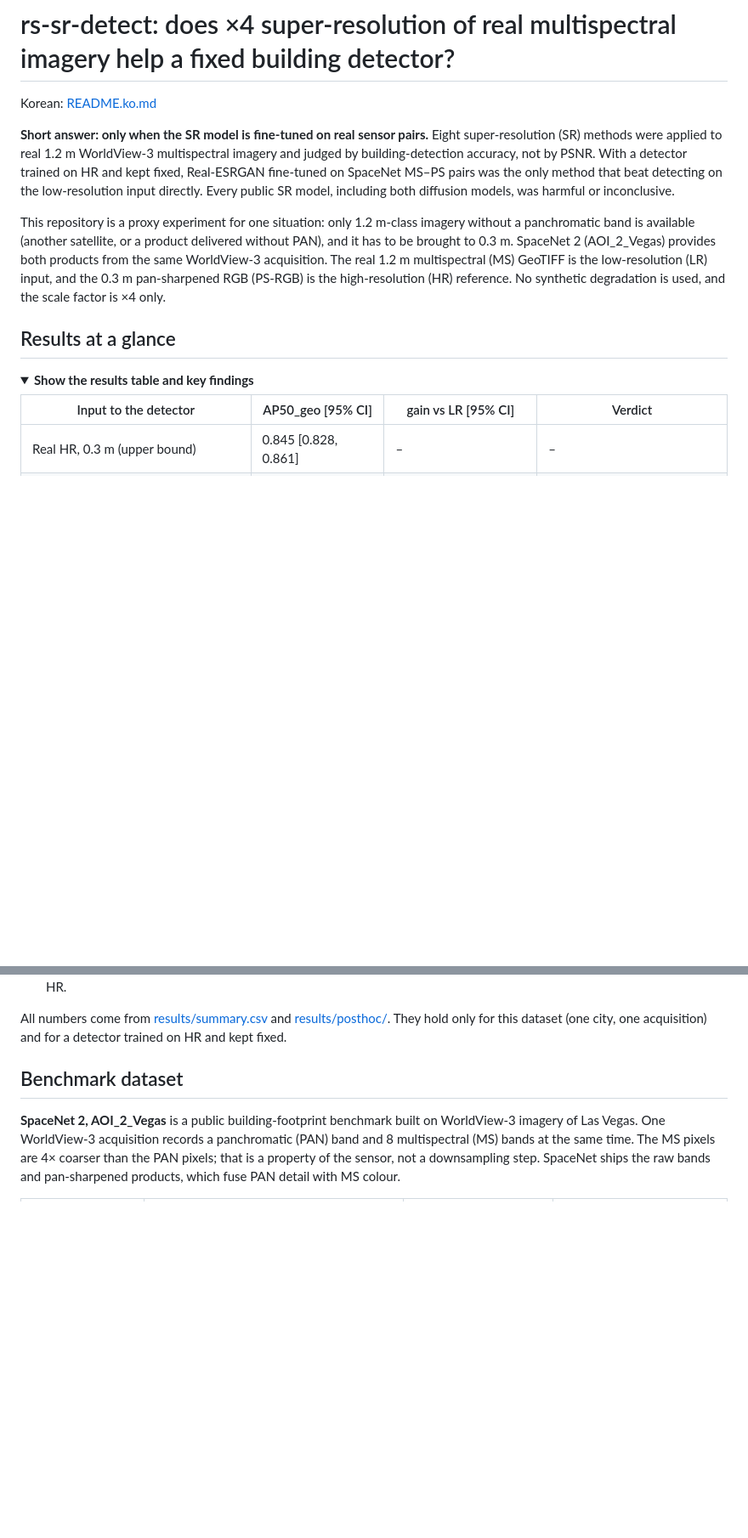
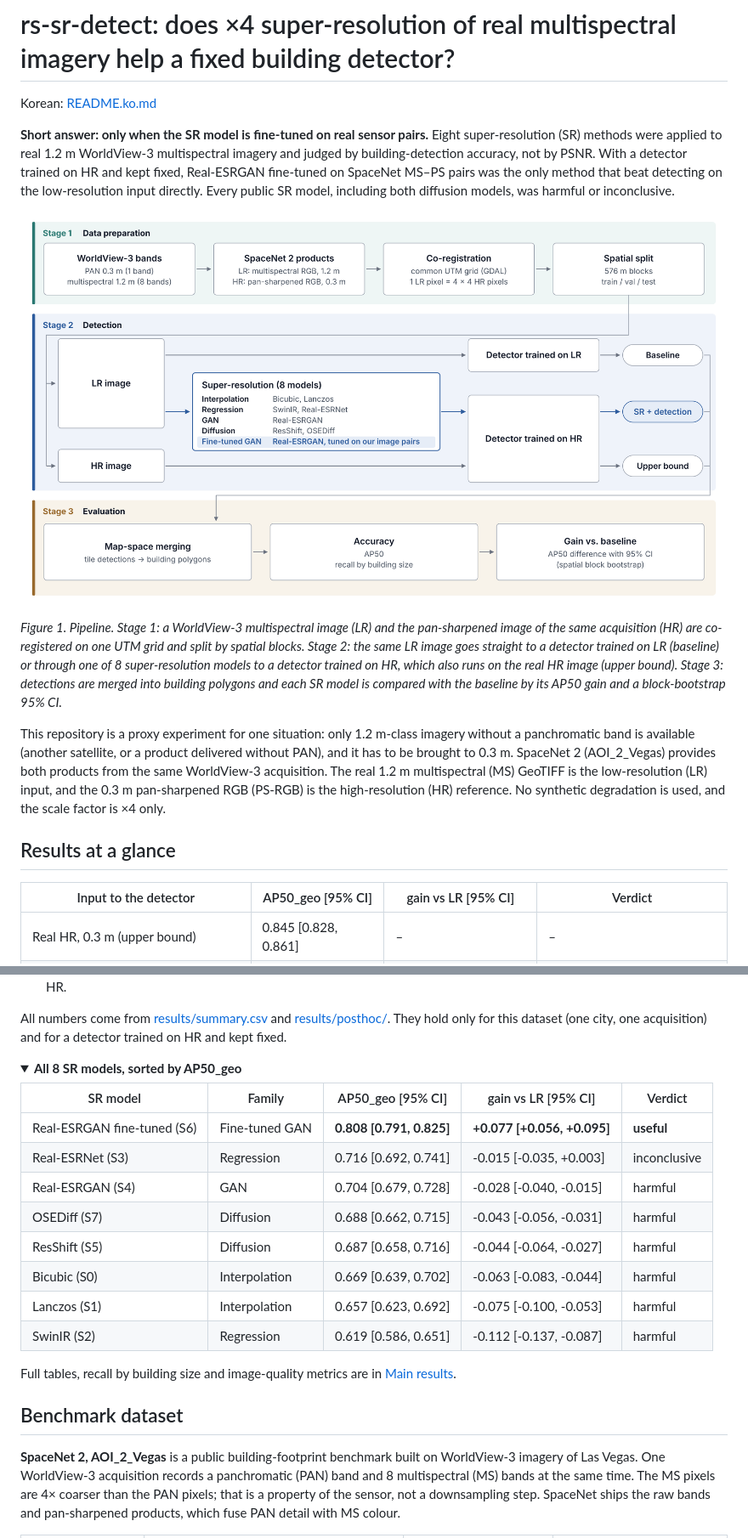
Before and after one commit to mAn-He/sr_rs_detect, a Markdown page: README.md, 2 parts joined by grey strips. Shown at 85% size. GitHub-like rendering; pictures changed too: results/figures/pipeline.png (added); folded sections open; blank space fills up the shorter version.

```diff
--- a/README.md
+++ b/README.md
@@ -4,12 +4,13 @@ Korean: [README.ko.md](README.ko.md)
 
 **Short answer: only when the SR model is fine-tuned on real sensor pairs.** Eight super-resolution (SR) methods were applied to real 1.2 m WorldView-3 multispectral imagery and judged by building-detection accuracy, not by PSNR. With a detector trained on HR and kept fixed, Real-ESRGAN fine-tuned on SpaceNet MS–PS pairs was the only method that beat detecting on the low-resolution input directly. Every public SR model, including both diffusion models, was harmful or inconclusive.
 
+![rs-sr-detect pipeline](results/figures/pipeline.png)
+
+*Figure 1. Pipeline. Stage 1: a WorldView-3 multispectral image (LR) and the pan-sharpened image of the same acquisition (HR) are co-registered on one UTM grid and split by spatial blocks. Stage 2: the same LR image goes straight to a detector trained on LR (baseline) or through one of 8 super-resolution models to a detector trained on HR, which also runs on the real HR image (upper bound). Stage 3: detections are merged into building polygons and each SR model is compared with the baseline by its AP50 gain and a block-bootstrap 95% CI.*
+
 This repository is a proxy experiment for one situation: only 1.2 m-class imagery without a panchromatic band is available (another satellite, or a product delivered without PAN), and it has to be brought to 0.3 m. SpaceNet 2 (AOI_2_Vegas) provides both products from the same WorldView-3 acquisition. The real 1.2 m multispectral (MS) GeoTIFF is the low-resolution (LR) input, and the 0.3 m pan-sharpened RGB (PS-RGB) is the high-resolution (HR) reference. No synthetic degradation is used, and the scale factor is ×4 only.
 
 ## Results at a glance
-
-<details>
-<summary><b>Show the results table and key findings</b></summary>
 
 | Input to the detector | AP50_geo [95% CI] | gain vs LR [95% CI] | Verdict |
 | --- | --- | --- | --- |
@@ -25,6 +26,22 @@ This repository is a proxy experiment for one situation: only 1.2 m-class imager
 - **Generative SR adds buildings that are not there.** OSEDiff had the highest false-positive ratio, 0.204, against 0.139 on real HR.
 
 All numbers come from [results/summary.csv](results/summary.csv) and [results/posthoc/](results/posthoc). They hold only for this dataset (one city, one acquisition) and for a detector trained on HR and kept fixed.
+
+<details>
+<summary><b>All 8 SR models, sorted by AP50_geo</b></summary>
+
+| SR model | Family | AP50_geo [95% CI] | gain vs LR [95% CI] | Verdict |
+| --- | --- | --- | --- | --- |
+| Real-ESRGAN fine-tuned (S6) | Fine-tuned GAN | **0.808 [0.791, 0.825]** | **+0.077 [+0.056, +0.095]** | **useful** |
+| Real-ESRNet (S3) | Regression | 0.716 [0.692, 0.741] | -0.015 [-0.035, +0.003] | inconclusive |
+| Real-ESRGAN (S4) | GAN | 0.704 [0.679, 0.728] | -0.028 [-0.040, -0.015] | harmful |
+| OSEDiff (S7) | Diffusion | 0.688 [0.662, 0.715] | -0.043 [-0.056, -0.031] | harmful |
+| ResShift (S5) | Diffusion | 0.687 [0.658, 0.716] | -0.044 [-0.064, -0.027] | harmful |
+| Bicubic (S0) | Interpolation | 0.669 [0.639, 0.702] | -0.063 [-0.083, -0.044] | harmful |
+| Lanczos (S1) | Interpolation | 0.657 [0.623, 0.692] | -0.075 [-0.100, -0.053] | harmful |
+| SwinIR (S2) | Regression | 0.619 [0.586, 0.651] | -0.112 [-0.137, -0.087] | harmful |
+
+Full tables, recall by building size and image-quality metrics are in [Main results](#main-results).
 
 </details>
 
```
Also changed, not shown: README.ko.md (+20 -3 lines), 2 other files.
